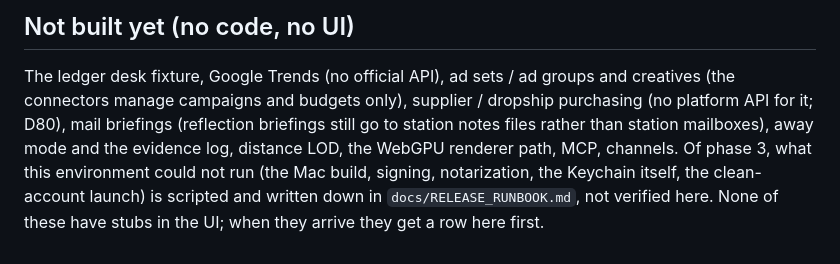
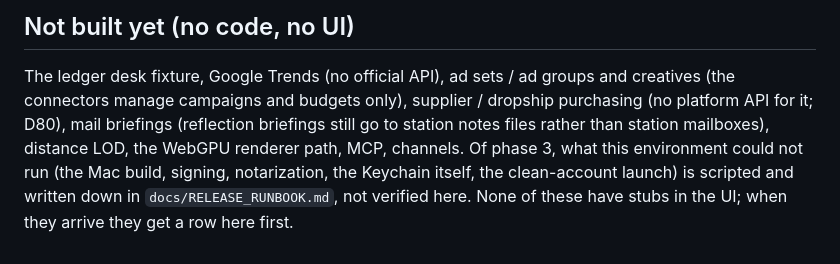
Before and after one commit to aimran6775/Maka, a Markdown page: CODE_MAP.md, the part around the change. GitHub-like rendering.

Commit message:
CODE_MAP: away mode is built (sidecar/away.js, test/away.test.js); drop it from the not-built list
Co-Authored-By: Claude Fable 5.1 <noreply@anthropic.com>
Claude-Session: https://claude.ai/code/session_01MuYkP2KYJoQGwubePHkQc8

```diff
--- a/CODE_MAP.md
+++ b/CODE_MAP.md
@@ -285,7 +285,7 @@ brief the judge reviews and the Chief decides on) are on disk. All eighteen step
 
 The ledger desk fixture, Google Trends (no official API), ad sets / ad groups and
 creatives (the connectors manage campaigns and budgets only), supplier / dropship
-purchasing (no platform API for it; D80), mail briefings (reflection briefings still go to station notes files rather than station mailboxes),   away mode and the evidence log, distance LOD, the WebGPU renderer
+purchasing (no platform API for it; D80), mail briefings (reflection briefings still go to station notes files rather than station mailboxes), distance LOD, the WebGPU renderer
 path, MCP, channels. Of phase 3, what this environment could not run (the Mac build,
 signing, notarization, the Keychain itself, the clean-account launch) is scripted and
 written down in `docs/RELEASE_RUNBOOK.md`, not verified here. None of these have stubs in the UI; when they arrive they get a row here first.
```
